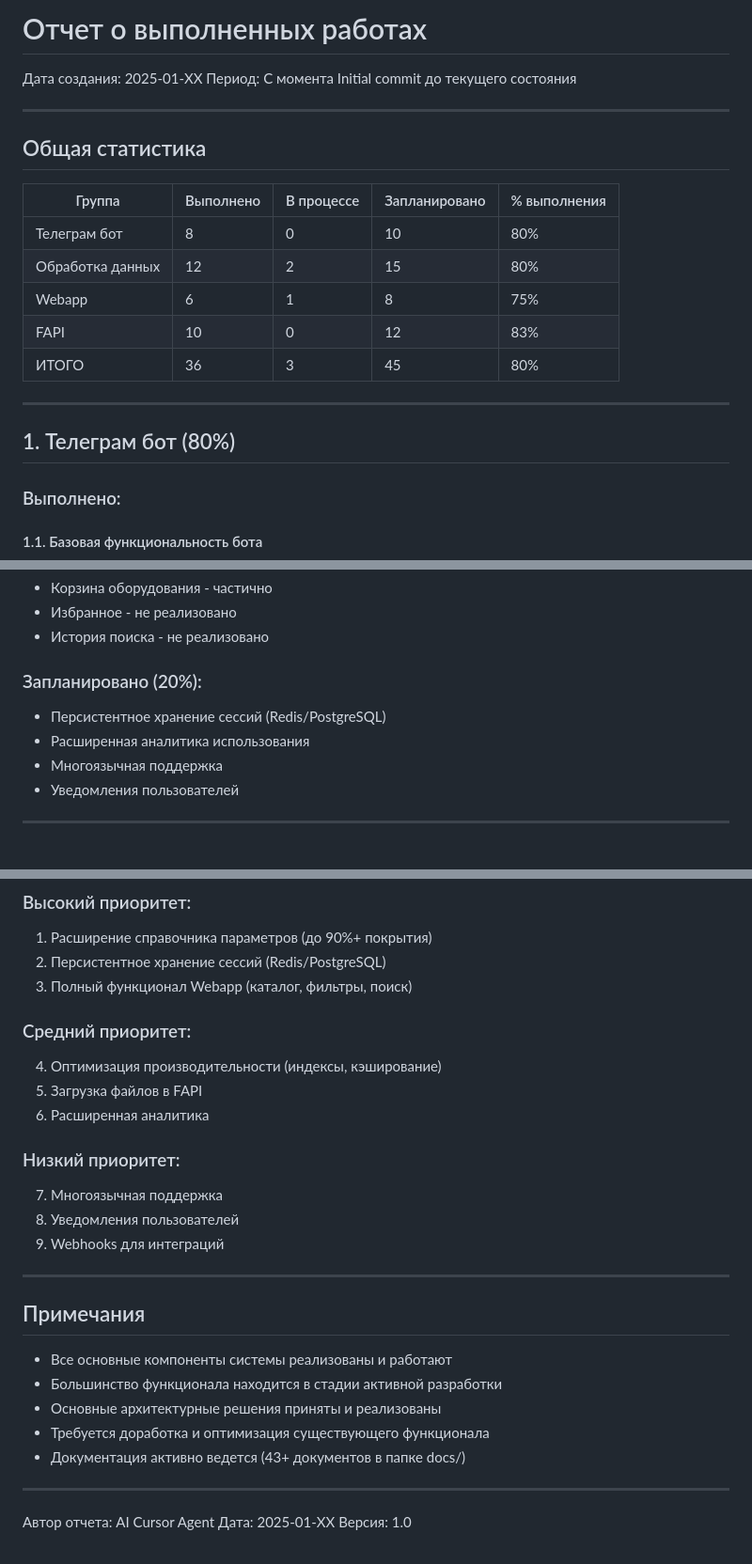
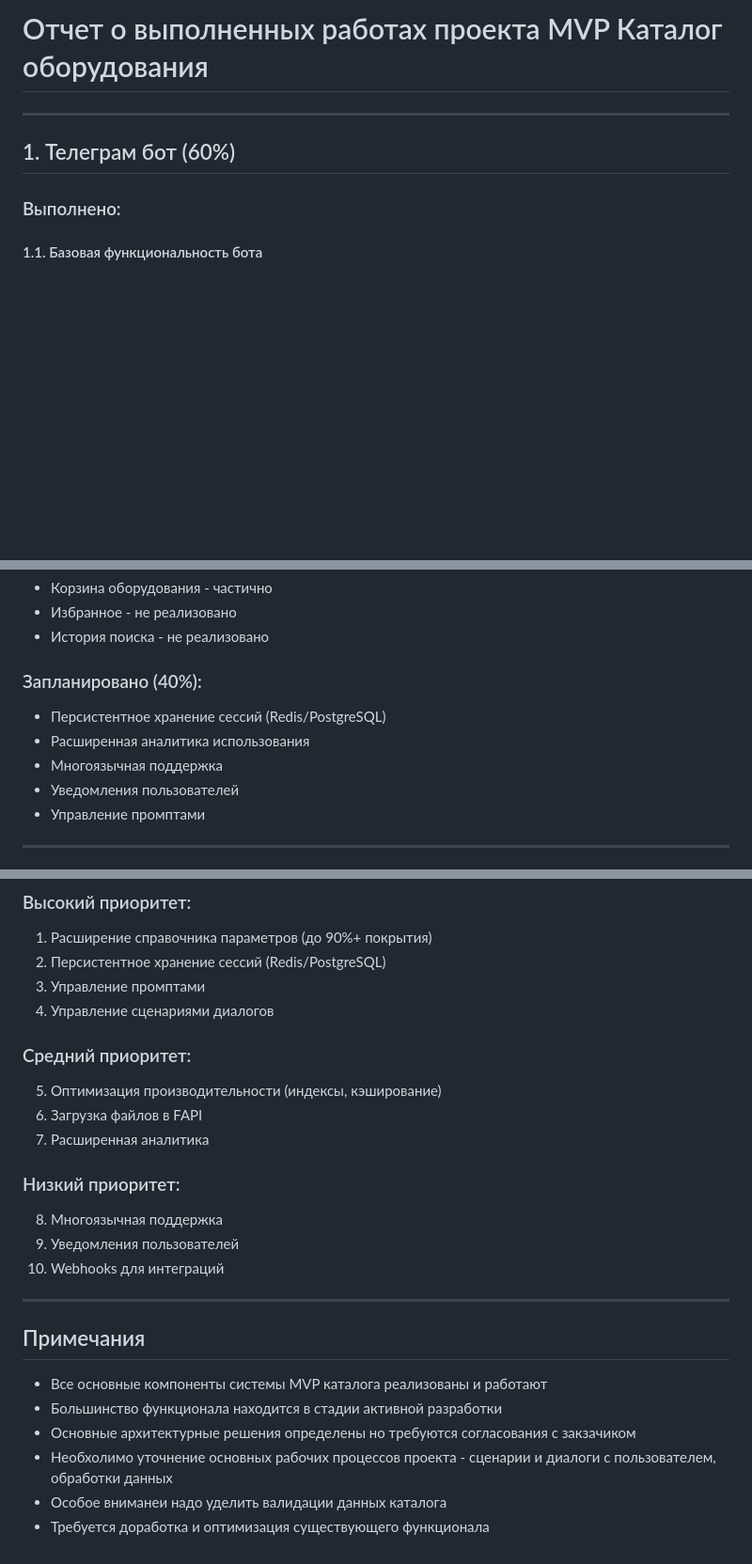
Before and after one commit to bontafix/speq-ts, a Markdown page: docs/43_WORK_PROGRESS_REPORT.md, 3 parts joined by grey strips. Shown at 94% size. Rendered like a GitHub page; blank space fills up the shorter version.

Commit message:
Fix Report

```diff
--- a/docs/43_WORK_PROGRESS_REPORT.md
+++ b/docs/43_WORK_PROGRESS_REPORT.md
@@ -1,23 +1,9 @@
-# Отчет о выполненных работах
+# Отчет о выполненных работах проекта MVP Каталог оборудования
 
-Дата создания: 2025-01-XX
-Период: С момента Initial commit до текущего состояния
 
 ---
 
-## Общая статистика
-
-| Группа | Выполнено | В процессе | Запланировано | % выполнения |
-|--------|-----------|------------|----------------|--------------|
-| Телеграм бот | 8 | 0 | 10 | 80% |
-| Обработка данных | 12 | 2 | 15 | 80% |
-| Webapp | 6 | 1 | 8 | 75% |
-| FAPI | 10 | 0 | 12 | 83% |
-| ИТОГО | 36 | 3 | 45 | 80% |
-
----
-
-## 1. Телеграм бот (80%)
+## 1. Телеграм бот (60%)
 
 ### Выполнено:
 
@@ -64,12 +50,13 @@
 - Избранное - не реализовано
 - История поиска - не реализовано
 
-### Запланировано (20%):
+### Запланировано (40%):
 
 - Персистентное хранение сессий (Redis/PostgreSQL)
 - Расширенная аналитика использования
 - Многоязычная поддержка
 - Уведомления пользователей
+- Управление промптами
 
 ---
 
@@ -307,30 +293,26 @@
 ### Высокий приоритет:
 1. Расширение справочника параметров (до 90%+ покрытия)
 2. Персистентное хранение сессий (Redis/PostgreSQL)
-3. Полный функционал Webapp (каталог, фильтры, поиск)
+3. Управление промптами
+4. Управление сценариями диалогов
 
 ### Средний приоритет:
-4. Оптимизация производительности (индексы, кэширование)
-5. Загрузка файлов в FAPI
-6. Расширенная аналитика
+5. Оптимизация производительности (индексы, кэширование)
+6. Загрузка файлов в FAPI
+7. Расширенная аналитика
 
 ### Низкий приоритет:
-7. Многоязычная поддержка
-8. Уведомления пользователей
-9. Webhooks для интеграций
+8. Многоязычная поддержка
+9. Уведомления пользователей
+10. Webhooks для интеграций
 
 ---
 
 ## Примечания
 
-- Все основные компоненты системы реализованы и работают
+- Все основные компоненты системы MVP каталога реализованы и работают
 - Большинство функционала находится в стадии активной разработки
-- Основные архитектурные решения приняты и реализованы
+- Основные архитектурные решения определены но требуются согласования с закзачиком
+- Необхолимо уточнение основных рабочих процессов проекта - сценарии и диалоги с пользователем, обработки данных
+- Особое вниманеи надо уделить валидации данных каталога
 - Требуется доработка и оптимизация существующего функционала
-- Документация активно ведется (43+ документов в папке docs/)
-
----
-
-Автор отчета: AI Cursor Agent
-Дата: 2025-01-XX
-Версия: 1.0
```
Also changed, not shown: other parts of docs/43_WORK_PROGRESS_REPORT.md (+6 -7 lines).
